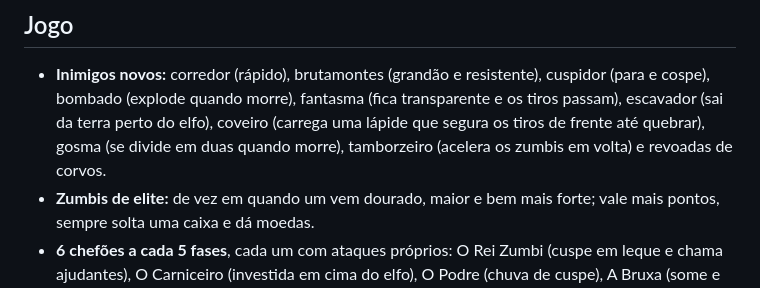
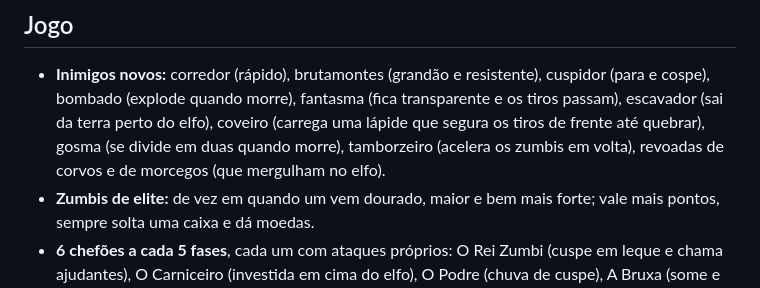
Before and after one commit to sydrack033/elf-kill-zombie, a Markdown page: web/MELHORIAS.md, the part around the change. Drawn GitHub-style.

Commit message:
Documentação: morcegos
Co-Authored-By: Claude Opus 5.5 <noreply@anthropic.com>

```diff
--- a/web/MELHORIAS.md
+++ b/web/MELHORIAS.md
@@ -8,7 +8,7 @@ git (pasta `Jogo1`), então dá para ver o histórico com `git log` e voltar qua
 - **Inimigos novos:** corredor (rápido), brutamontes (grandão e resistente), cuspidor (para e cospe),
   bombado (explode quando morre), fantasma (fica transparente e os tiros passam), escavador (sai da
   terra perto do elfo), coveiro (carrega uma lápide que segura os tiros de frente até quebrar),
-  gosma (se divide em duas quando morre), tamborzeiro (acelera os zumbis em volta) e revoadas de corvos.
+  gosma (se divide em duas quando morre), tamborzeiro (acelera os zumbis em volta), revoadas de corvos e de morcegos (que mergulham no elfo).
 - **Zumbis de elite:** de vez em quando um vem dourado, maior e bem mais forte; vale mais pontos,
   sempre solta uma caixa e dá moedas.
 - **6 chefões a cada 5 fases**, cada um com ataques próprios: O Rei Zumbi (cuspe em leque e chama
```
